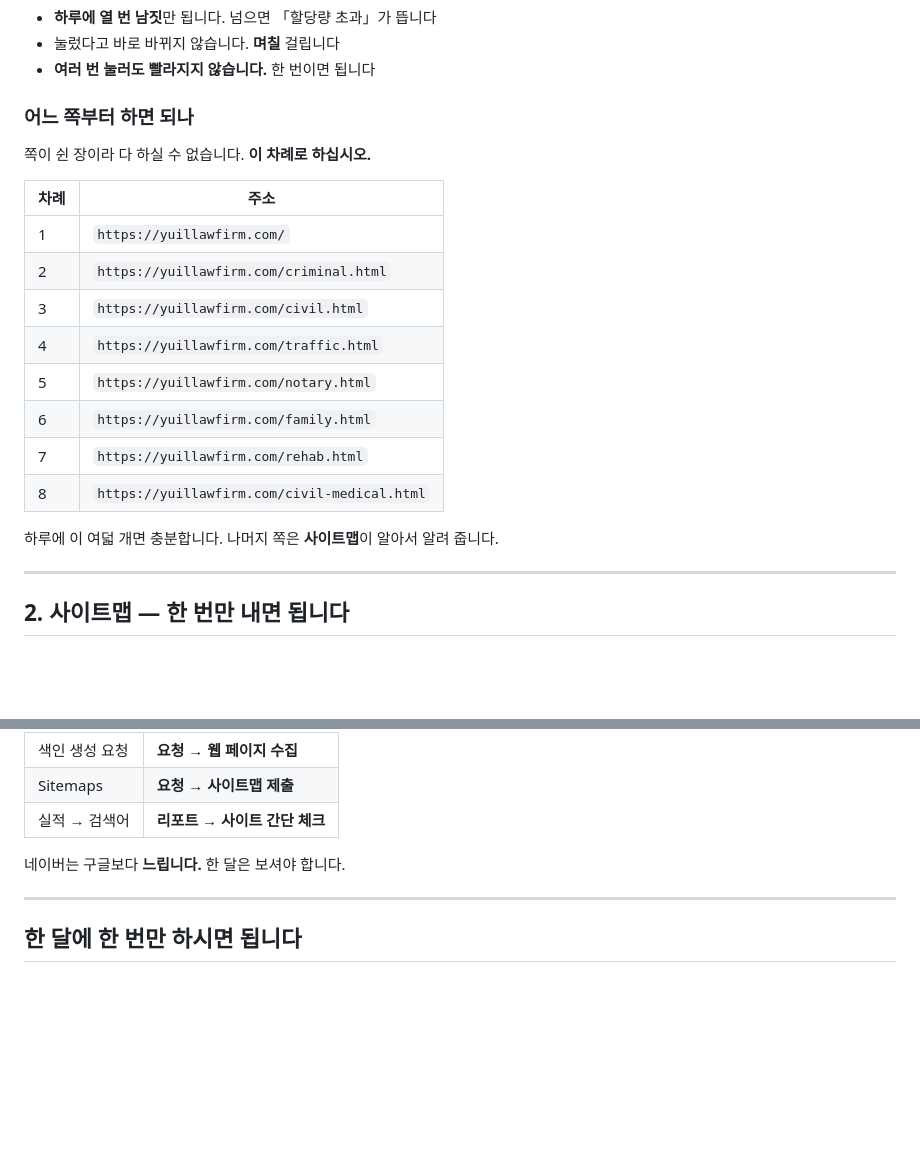
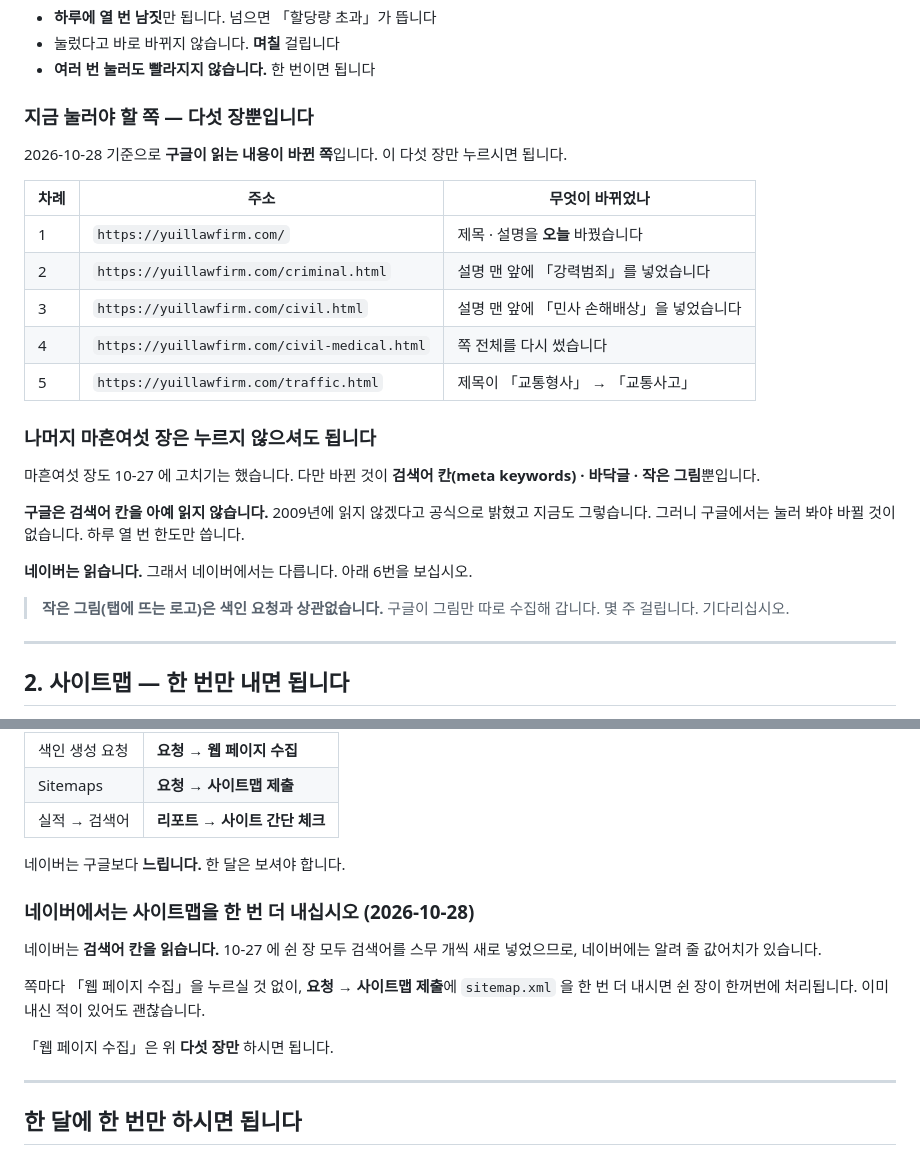
Before and after one commit to cheerleadersue-del/-, a Markdown page: docs/서치콘솔-쓰는-법.md, 2 parts joined by grey strips. Drawn GitHub-style; blank space fills up the shorter version.

Commit message:
서치콘솔 문서에 지금 눌러야 할 쪽을 다섯 장으로 추렸다
전에는 센터 첫 쪽 여덟 장을 차례대로 누르라고 적어 두었다.
지금 실제로 구글이 읽는 내용이 바뀐 쪽은 다섯 장뿐이다.

  /                   제목 · 설명 (10-28)
  /criminal.html      설명 (10-27)
  /civil.html         설명 (10-27)
  /civil-medical.html 쪽 전체 (10-21~23)
  /traffic.html       제목, 교통형사 → 교통사고 (10-20)

나머지 마흔여섯 장은 10-27 에 검색어 칸 · 바닥글 · 작은 그림만
바뀌었다. 구글은 meta keywords 를 읽지 않으므로 눌러야 할 까닭이
없고, 하루 열 번 한도만 쓴다.

네이버는 검색어 칸을 읽는다. 쪽마다 수집요청 대신 사이트맵을
한 번 더 내면 쉰 장이 한꺼번에 처리된다고 적었다.

쉰한 장을 훑어 제목 · 설명이 겹치는 쪽, canonical 이 빠진 쪽,
한도를 넘긴 설명이 없음을 확인했다.

Co-Authored-By: Claude Opus 5 <noreply@anthropic.com>
Claude-Session: https://claude.ai/code/session_015eThqdZbP4isk4sBATbg6j

```diff
--- a/docs/서치콘솔-쓰는-법.md
+++ b/docs/서치콘솔-쓰는-법.md
@@ -38,23 +38,33 @@
 - 눌렀다고 바로 바뀌지 않습니다. **며칠** 걸립니다
 - **여러 번 눌러도 빨라지지 않습니다.** 한 번이면 됩니다
 
-### 어느 쪽부터 하면 되나
+### 지금 눌러야 할 쪽 — 다섯 장뿐입니다
 
-쪽이 쉰 장이라 다 하실 수 없습니다. **이 차례로 하십시오.**
+2026-10-28 기준으로 **구글이 읽는 내용이 바뀐 쪽**입니다.
+이 다섯 장만 누르시면 됩니다.
 
-| 차례 | 주소 |
-|---|---|
-| 1 | `https://yuillawfirm.com/` |
-| 2 | `https://yuillawfirm.com/criminal.html` |
-| 3 | `https://yuillawfirm.com/civil.html` |
-| 4 | `https://yuillawfirm.com/traffic.html` |
-| 5 | `https://yuillawfirm.com/notary.html` |
-| 6 | `https://yuillawfirm.com/family.html` |
-| 7 | `https://yuillawfirm.com/rehab.html` |
-| 8 | `https://yuillawfirm.com/civil-medical.html` |
+| 차례 | 주소 | 무엇이 바뀌었나 |
+|---|---|---|
+| 1 | `https://yuillawfirm.com/` | 제목 · 설명을 **오늘** 바꿨습니다 |
+| 2 | `https://yuillawfirm.com/criminal.html` | 설명 맨 앞에 「강력범죄」를 넣었습니다 |
+| 3 | `https://yuillawfirm.com/civil.html` | 설명 맨 앞에 「민사 손해배상」을 넣었습니다 |
+| 4 | `https://yuillawfirm.com/civil-medical.html` | 쪽 전체를 다시 썼습니다 |
+| 5 | `https://yuillawfirm.com/traffic.html` | 제목이 「교통형사」 → 「교통사고」 |
 
-하루에 이 여덟 개면 충분합니다.
-나머지 쪽은 **사이트맵**이 알아서 알려 줍니다.
+### 나머지 마흔여섯 장은 누르지 않으셔도 됩니다
+
+마흔여섯 장도 10-27 에 고치기는 했습니다. 다만 바뀐 것이
+**검색어 칸(meta keywords) · 바닥글 · 작은 그림**뿐입니다.
+
+**구글은 검색어 칸을 아예 읽지 않습니다.** 2009년에 읽지
+않겠다고 공식으로 밝혔고 지금도 그렇습니다. 그러니 구글에서는
+눌러 봐야 바뀔 것이 없습니다. 하루 열 번 한도만 씁니다.
+
+**네이버는 읽습니다.** 그래서 네이버에서는 다릅니다.
+아래 6번을 보십시오.
+
+> **작은 그림(탭에 뜨는 로고)은 색인 요청과 상관없습니다.**
+> 구글이 그림만 따로 수집해 갑니다. 몇 주 걸립니다. 기다리십시오.
 
 ---
 
@@ -158,6 +168,17 @@
 
 네이버는 구글보다 **느립니다.** 한 달은 보셔야 합니다.
 
+### 네이버에서는 사이트맵을 한 번 더 내십시오 (2026-10-28)
+
+네이버는 **검색어 칸을 읽습니다.** 10-27 에 쉰 장 모두 검색어를
+스무 개씩 새로 넣었으므로, 네이버에는 알려 줄 값어치가 있습니다.
+
+쪽마다 「웹 페이지 수집」을 누르실 것 없이,
+**요청 → 사이트맵 제출**에 `sitemap.xml` 을 한 번 더 내시면
+쉰 장이 한꺼번에 처리됩니다. 이미 내신 적이 있어도 괜찮습니다.
+
+「웹 페이지 수집」은 위 **다섯 장만** 하시면 됩니다.
+
 ---
 
 ## 한 달에 한 번만 하시면 됩니다
```
